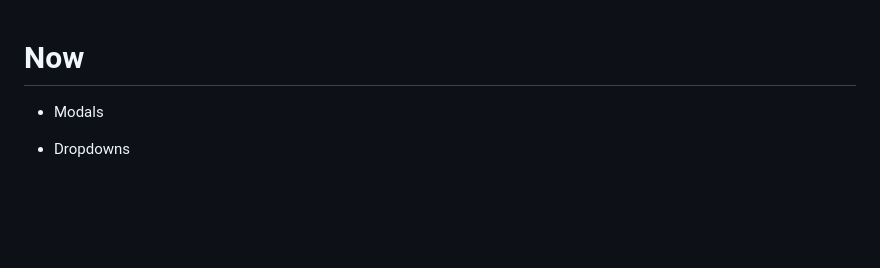
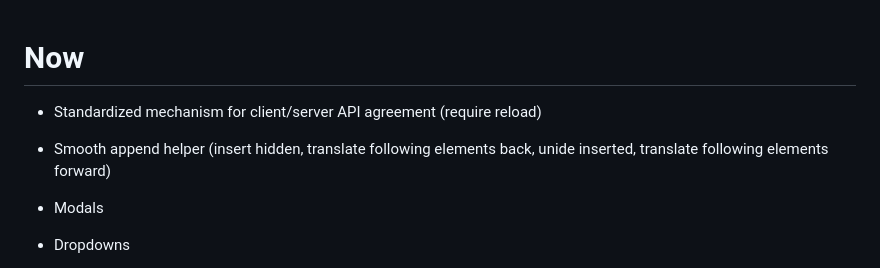
Before and after one commit to treadwelllane/lua-santoku-web, a Markdown page: doc/todo.md, the part around the change. GitHub-like rendering; blank space fills up the shorter version.

Commit message:
add api agreement and animation todos

```diff
--- a/doc/todo.md
+++ b/doc/todo.md
@@ -1,4 +1,8 @@
 # Now
+
+- Standardized mechanism for client/server API agreement (require reload)
+- Smooth append helper (insert hidden, translate following elements back, unide
+  inserted, translate following elements forward)
 
 - Modals
 - Dropdowns
```
